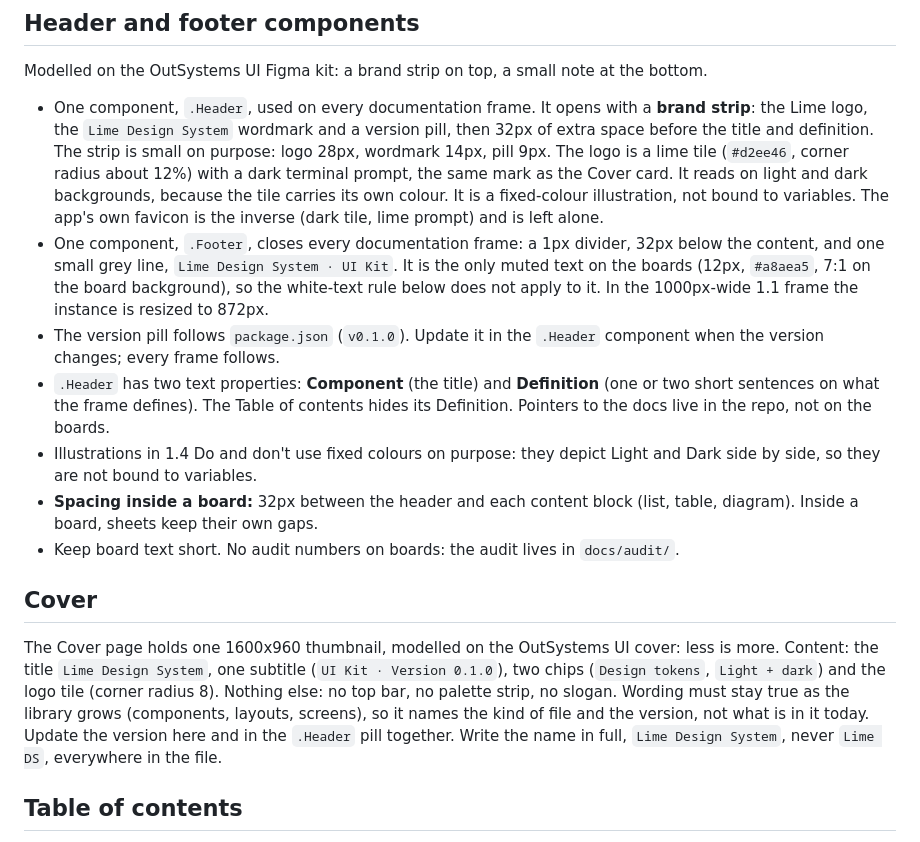
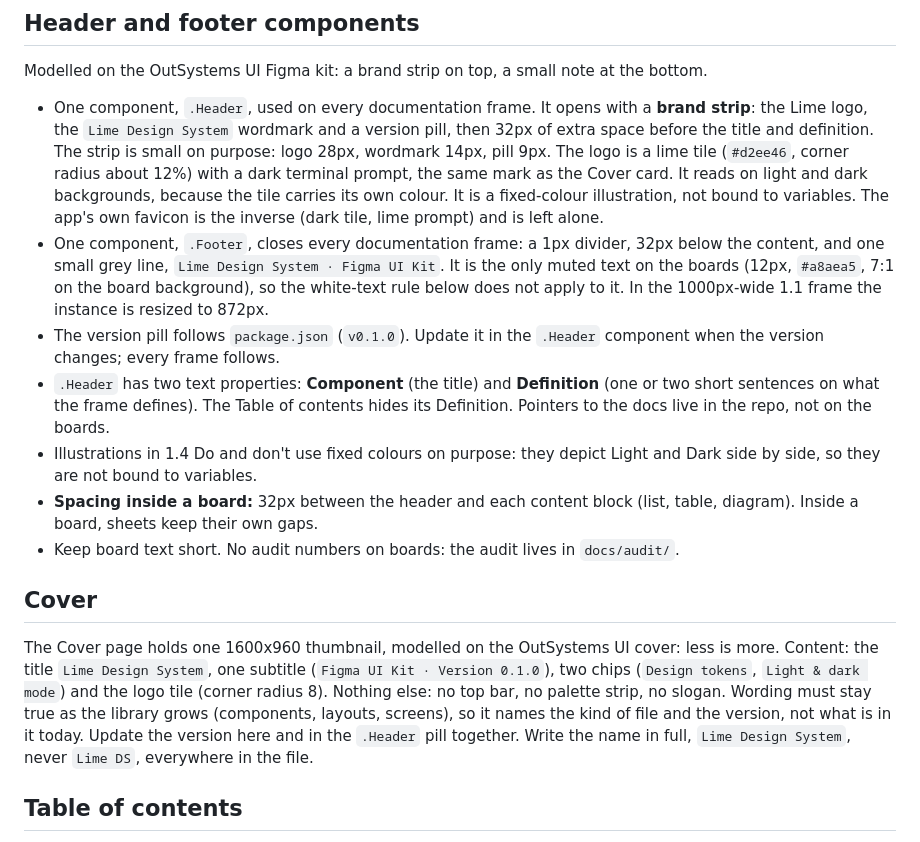
Before and after one commit to classiccosta/lime-ds, a Markdown page: docs/figma-conventions.md, the part around the change. Rendered like a GitHub page.

```diff
--- a/docs/figma-conventions.md
+++ b/docs/figma-conventions.md
@@ -30,7 +30,7 @@ With a paid plan the target is Material's layout: Getting started, Table of cont
 Modelled on the OutSystems UI Figma kit: a brand strip on top, a small note at the bottom.
 
 - One component, `.Header`, used on every documentation frame. It opens with a **brand strip**: the Lime logo, the `Lime Design System` wordmark and a version pill, then 32px of extra space before the title and definition. The strip is small on purpose: logo 28px, wordmark 14px, pill 9px. The logo is a lime tile (`#d2ee46`, corner radius about 12%) with a dark terminal prompt, the same mark as the Cover card. It reads on light and dark backgrounds, because the tile carries its own colour. It is a fixed-colour illustration, not bound to variables. The app's own favicon is the inverse (dark tile, lime prompt) and is left alone.
-- One component, `.Footer`, closes every documentation frame: a 1px divider, 32px below the content, and one small grey line, `Lime Design System · UI Kit`. It is the only muted text on the boards (12px, `#a8aea5`, 7:1 on the board background), so the white-text rule below does not apply to it. In the 1000px-wide 1.1 frame the instance is resized to 872px.
+- One component, `.Footer`, closes every documentation frame: a 1px divider, 32px below the content, and one small grey line, `Lime Design System · Figma UI Kit`. It is the only muted text on the boards (12px, `#a8aea5`, 7:1 on the board background), so the white-text rule below does not apply to it. In the 1000px-wide 1.1 frame the instance is resized to 872px.
 - The version pill follows `package.json` (`v0.1.0`). Update it in the `.Header` component when the version changes; every frame follows.
 - `.Header` has two text properties: **Component** (the title) and **Definition** (one or two short sentences on what the frame defines). The Table of contents hides its Definition. Pointers to the docs live in the repo, not on the boards.
 - Illustrations in 1.4 Do and don't use fixed colours on purpose: they depict Light and Dark side by side, so they are not bound to variables.
@@ -39,7 +39,7 @@ Modelled on the OutSystems UI Figma kit: a brand strip on top, a small note at t
 
 ## Cover
 
-The Cover page holds one 1600x960 thumbnail, modelled on the OutSystems UI cover: less is more. Content: the title `Lime Design System`, one subtitle (`UI Kit · Version 0.1.0`), two chips (`Design tokens`, `Light + dark`) and the logo tile (corner radius 8). Nothing else: no top bar, no palette strip, no slogan. Wording must stay true as the library grows (components, layouts, screens), so it names the kind of file and the version, not what is in it today. Update the version here and in the `.Header` pill together. Write the name in full, `Lime Design System`, never `Lime DS`, everywhere in the file.
+The Cover page holds one 1600x960 thumbnail, modelled on the OutSystems UI cover: less is more. Content: the title `Lime Design System`, one subtitle (`Figma UI Kit · Version 0.1.0`), two chips (`Design tokens`, `Light & dark mode`) and the logo tile (corner radius 8). Nothing else: no top bar, no palette strip, no slogan. Wording must stay true as the library grows (components, layouts, screens), so it names the kind of file and the version, not what is in it today. Update the version here and in the `.Header` pill together. Write the name in full, `Lime Design System`, never `Lime DS`, everywhere in the file.
 
 ## Table of contents
 
```
Also changed, not shown: README.md (+21 -13 lines), docs/media/readme/preview.png (added), 4 other files.
